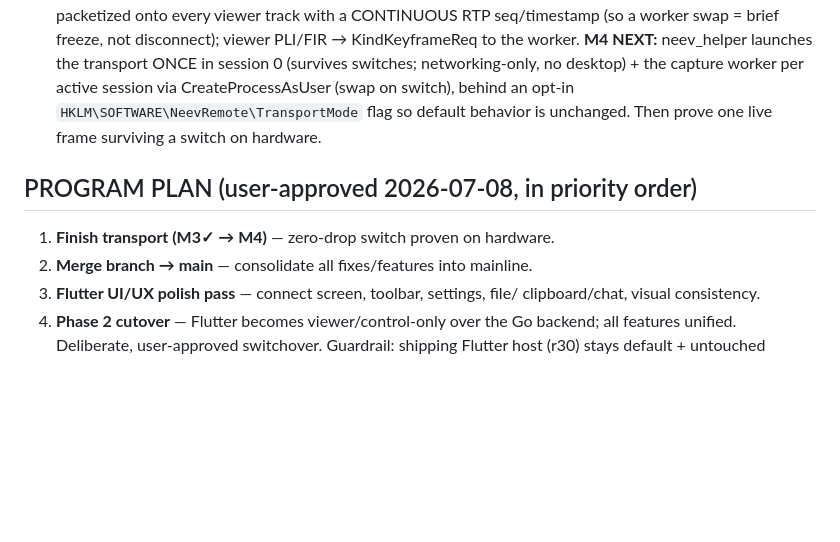
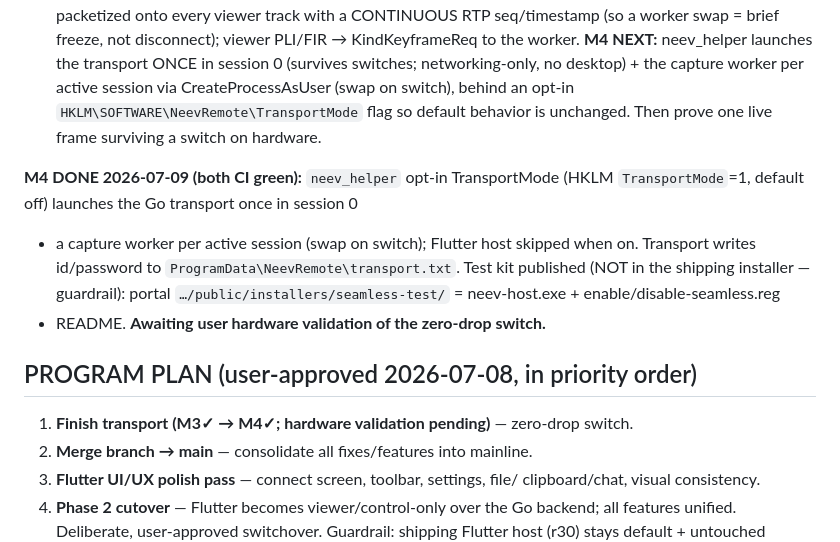
Before and after one commit to innopay-suresh/Neev, a Markdown page: PROJECT_MEMORY.md, the part around the change. GitHub-like rendering; blank space fills up the shorter version.

Commit message:
docs: M4 done (neev_helper transport wiring + test kit); hardware validation pending

```diff
--- a/PROJECT_MEMORY.md
+++ b/PROJECT_MEMORY.md
@@ -137,9 +137,17 @@ moves to **Working Features** after it is confirmed working on real hardware.
   `HKLM\SOFTWARE\NeevRemote\TransportMode` flag so default behavior is unchanged.
   Then prove one live frame surviving a switch on hardware.
 
+**M4 DONE 2026-07-09 (both CI green):** `neev_helper` opt-in TransportMode
+(HKLM `TransportMode`=1, default off) launches the Go transport once in session 0
++ a capture worker per active session (swap on switch); Flutter host skipped when
+on. Transport writes id/password to `ProgramData\NeevRemote\transport.txt`.
+Test kit published (NOT in the shipping installer — guardrail): portal
+`…/public/installers/seamless-test/` = neev-host.exe + enable/disable-seamless.reg
++ README. **Awaiting user hardware validation of the zero-drop switch.**
+
 ## PROGRAM PLAN (user-approved 2026-07-08, in priority order)
 
-1. **Finish transport (M3✓ → M4)** — zero-drop switch proven on hardware.
+1. **Finish transport (M3✓ → M4✓; hardware validation pending)** — zero-drop switch.
 2. **Merge branch → main** — consolidate all fixes/features into mainline.
 3. **Flutter UI/UX polish pass** — connect screen, toolbar, settings, file/
    clipboard/chat, visual consistency.
```
